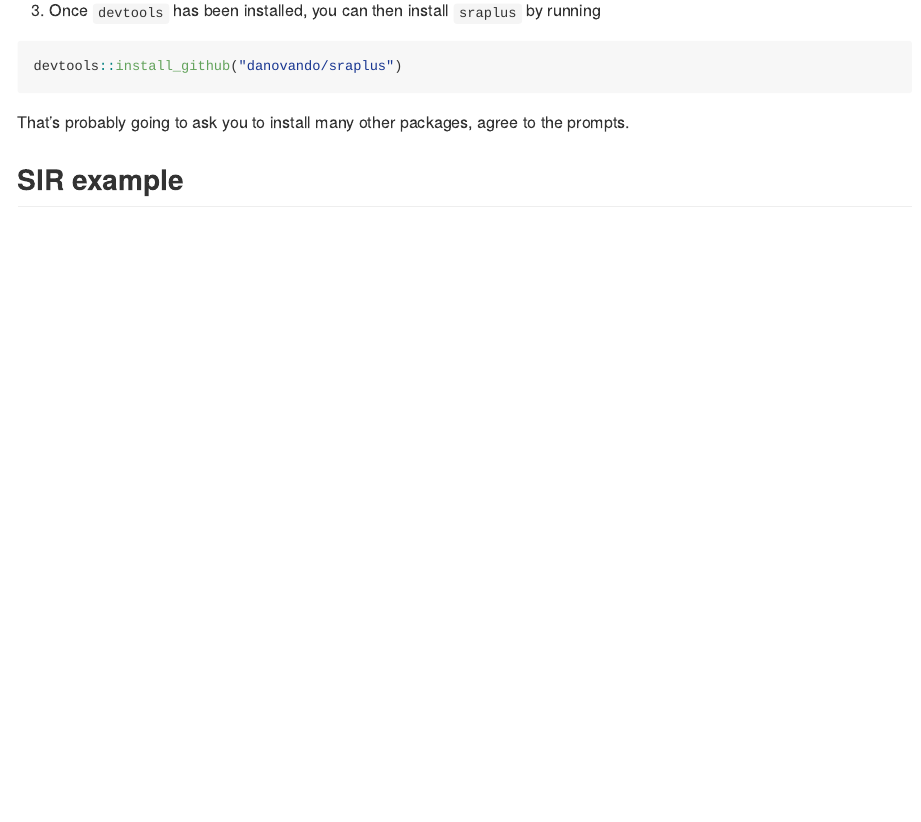
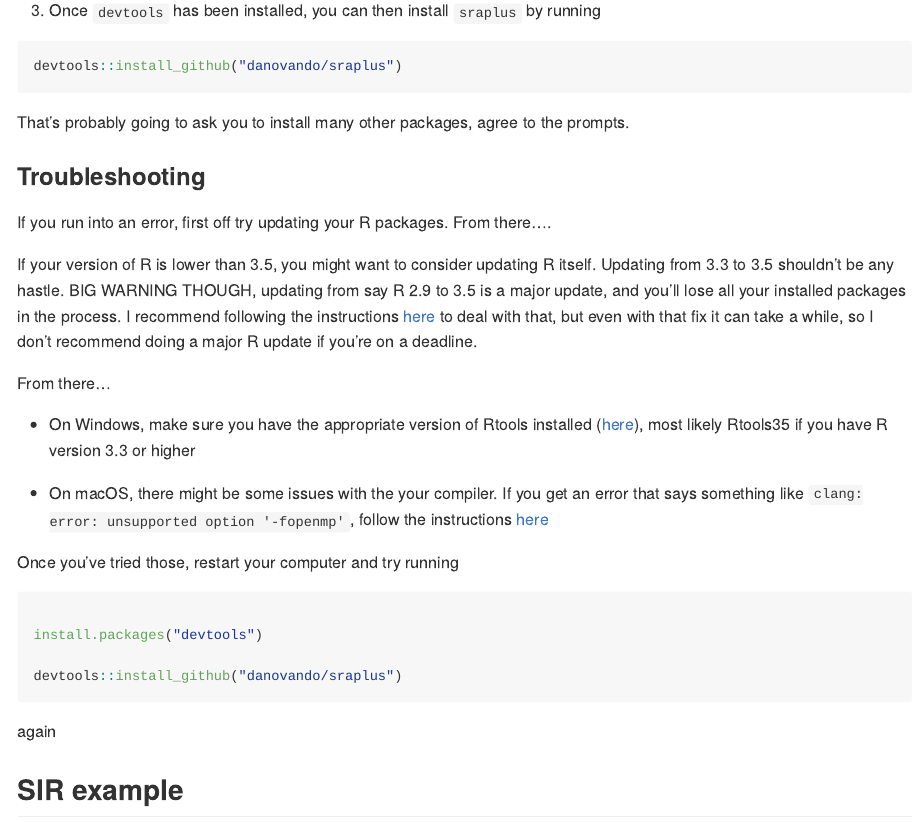
Before and after one commit to DanOvando/sraplus, an R Markdown document (README.Rmd): the page in a window 1100 px wide, from 540 px down. The pictures show the output file README.md that the author committed with the source, drawn offline in the style of GitHub.

Commit message:
update readme with troubleshooting tips

````diff
--- a/README.Rmd
+++ b/README.Rmd
@@ -41,6 +41,31 @@ devtools::install_github("danovando/sraplus")
 ```
 
 That's probably going to ask you to install many other packages, agree to the prompts.
+
+### Troubleshooting
+
+If you run into an error, first off try updating your R packages. From there....
+
+If your version of R is lower than 3.5, you might want to consider updating R itself. Updating from 3.3 to 3.5 shouldn't be any hastle. BIG WARNING THOUGH, updating from say R 2.9 to 3.5 is a major update, and you'll lose all your installed packages in the process. I recommend following the instructions [here](https://www.datascienceriot.com/r/upgrade-R-packages/) to deal with that, but even with that fix it can take a while, so I don't recommend doing a major R update if you're on a deadline.
+
+From there...
+
+- On Windows, make sure you have the appropriate version of Rtools installed ([here](https://cran.r-project.org/bin/windows/Rtools/)), most likely Rtools35 if you have R version 3.3 or higher
+
+- On macOS, there might be some issues with the your compiler. If you get an error that says something like `clang: error: unsupported option '-fopenmp'`, follow the instructions [here](https://thecoatlessprofessor.com/programming/r-compiler-tools-for-rcpp-on-macos/)
+
+Once you've tried those, restart your computer and try running
+
+```{r, eval = FALSE}
+
+install.packages("devtools")
+
+devtools::install_github("danovando/sraplus")
+
+
+```
+
+again
 
 ## SIR example
 
````
Also changed, not shown: README.md, README_files/figure-gfm/unnamed-chunk-5-1.svg, README_files/figure-gfm/unnamed-chunk-5-2.svg (added), README_files/figure-gfm/unnamed-chunk-6-1.svg, README_files/figure-gfm/unnamed-chunk-7-1.svg (added).
